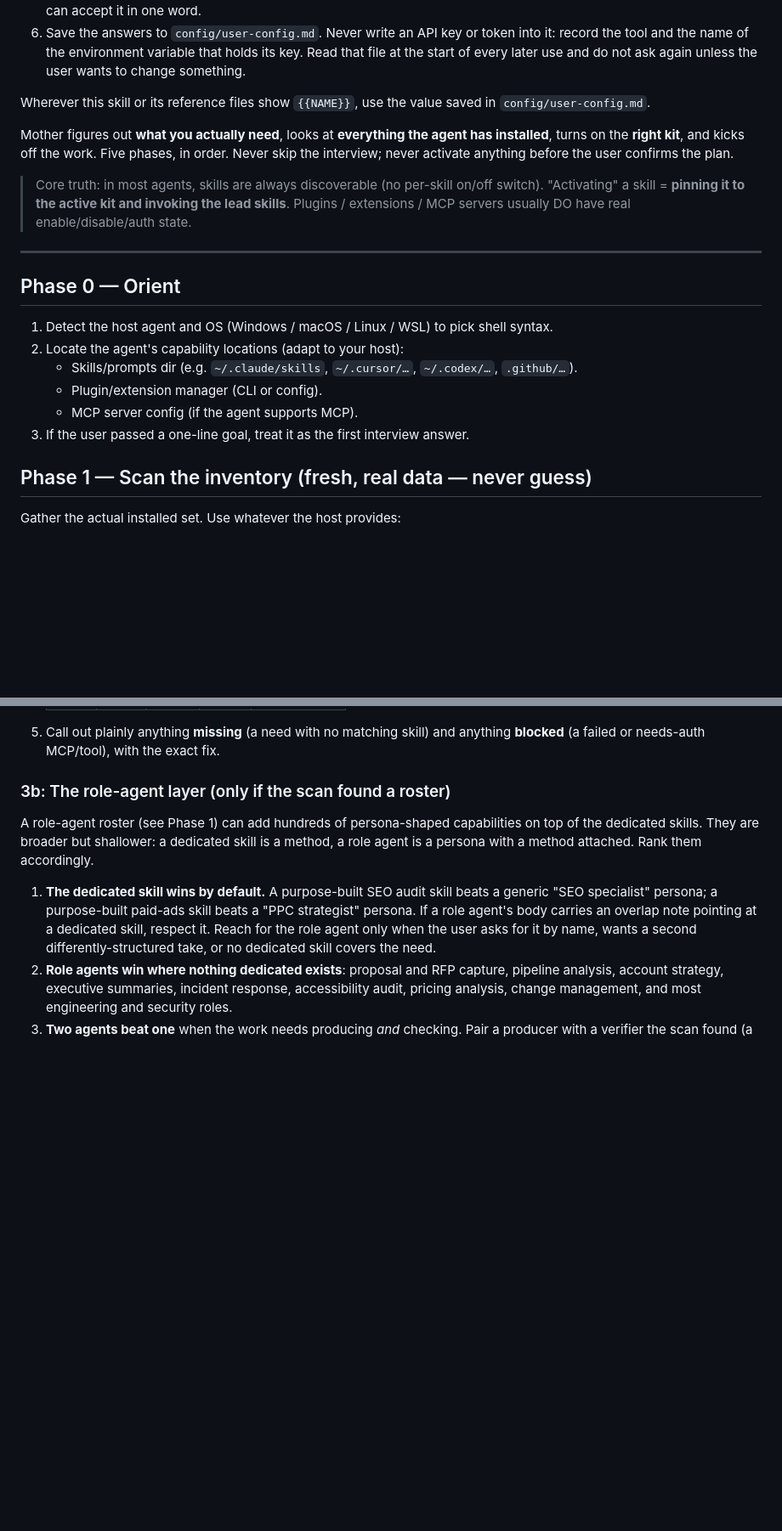
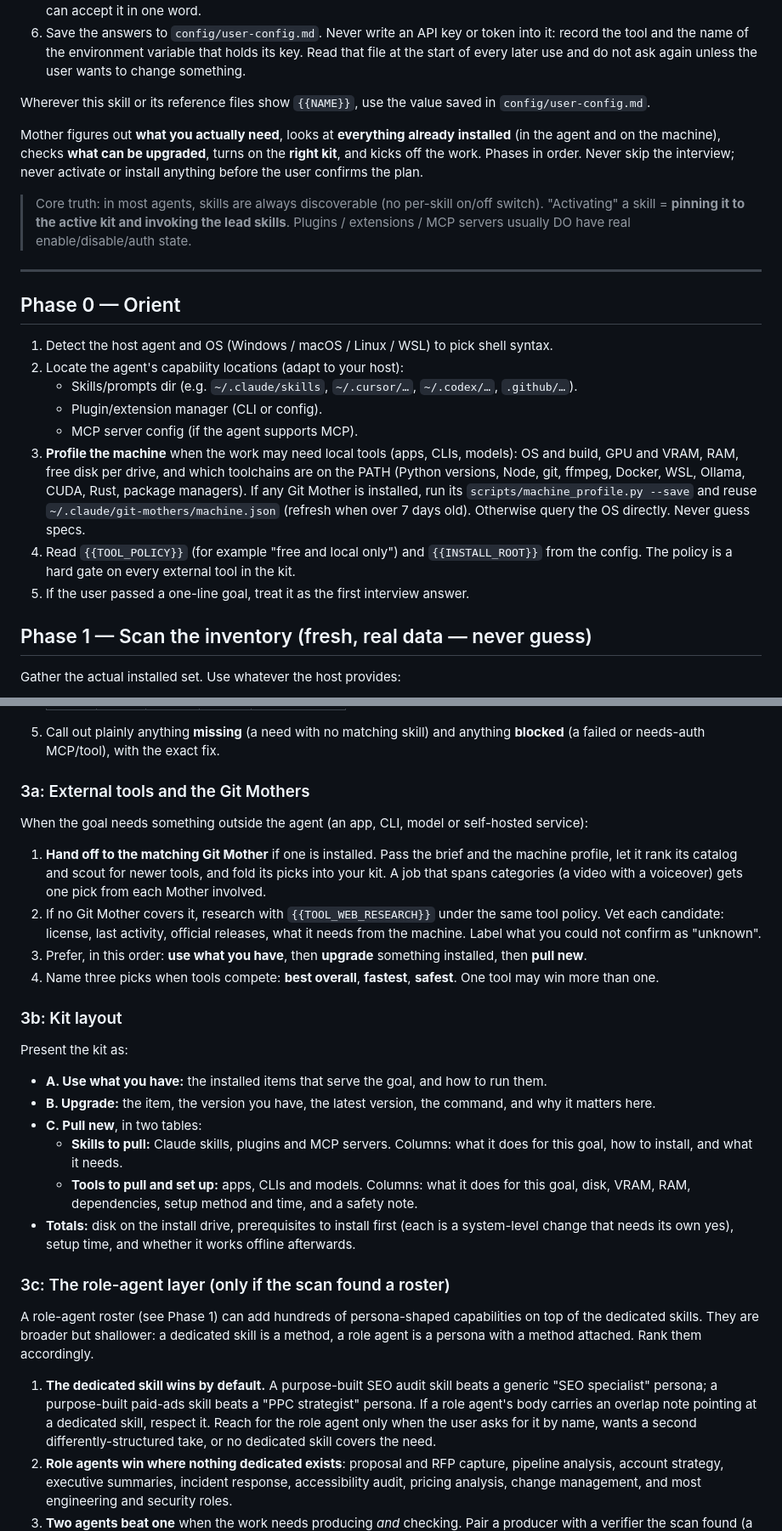
Before and after one commit to alifarrag-sudo/claude-skills, a Markdown page: skills/mother/SKILL.md, 2 parts joined by grey strips. Shown at 85% size. Drawn GitHub-style; blank space fills up the shorter version.

```diff
--- a/skills/mother/SKILL.md
+++ b/skills/mother/SKILL.md
@@ -27,9 +32,10 @@ Before using this skill for the first time, set it up for the person you are wor
 
 Wherever this skill or its reference files show `{{NAME}}`, use the value saved in `config/user-config.md`.
 
-Mother figures out **what you actually need**, looks at **everything the agent has installed**,
-turns on the **right kit**, and kicks off the work. Five phases, in order. Never skip the
-interview; never activate anything before the user confirms the plan.
+Mother figures out **what you actually need**, looks at **everything already installed** (in the
+agent and on the machine), checks **what can be upgraded**, turns on the **right kit**, and kicks
+off the work. Phases in order. Never skip the interview; never activate or install anything before
+the user confirms the plan.
 
 > Core truth: in most agents, skills are always discoverable (no per-skill on/off switch).
 > "Activating" a skill = **pinning it to the active kit and invoking the lead skills**.
@@ -43,7 +49,15 @@ interview; never activate anything before the user confirms the plan.
    - Skills/prompts dir (e.g. `~/.claude/skills`, `~/.cursor/…`, `~/.codex/…`, `.github/…`).
    - Plugin/extension manager (CLI or config).
    - MCP server config (if the agent supports MCP).
-3. If the user passed a one-line goal, treat it as the first interview answer.
+3. **Profile the machine** when the work may need local tools (apps, CLIs, models): OS and build,
+   GPU and VRAM, RAM, free disk per drive, and which toolchains are on the PATH (Python versions,
+   Node, git, ffmpeg, Docker, WSL, Ollama, CUDA, Rust, package managers). If any Git Mother is
+   installed, run its `scripts/machine_profile.py --save` and reuse
+   `~/.claude/git-mothers/machine.json` (refresh when over 7 days old). Otherwise query the OS
+   directly. Never guess specs.
+4. Read `{{TOOL_POLICY}}` (for example "free and local only") and `{{INSTALL_ROOT}}` from the config.
+   The policy is a hard gate on every external tool in the kit.
+5. If the user passed a one-line goal, treat it as the first interview answer.
 
 ## Phase 1 — Scan the inventory (fresh, real data — never guess)
 Gather the actual installed set. Use whatever the host provides:
@@ -130,7 +154,30 @@ Using the brief + the live catalog:
 5. Call out plainly anything **missing** (a need with no matching skill) and anything **blocked**
    (a failed or needs-auth MCP/tool), with the exact fix.
 
-### 3b: The role-agent layer (only if the scan found a roster)
+### 3a: External tools and the Git Mothers
+
+When the goal needs something outside the agent (an app, CLI, model or self-hosted service):
+1. **Hand off to the matching Git Mother** if one is installed. Pass the brief and the machine
+   profile, let it rank its catalog and scout for newer tools, and fold its picks into your kit. A job
+   that spans categories (a video with a voiceover) gets one pick from each Mother involved.
+2. If no Git Mother covers it, research with `{{TOOL_WEB_RESEARCH}}` under the same tool policy.
+   Vet each candidate: license, last activity, official releases, what it needs from the machine.
+   Label what you could not confirm as "unknown".
+3. Prefer, in this order: **use what you have**, then **upgrade** something installed, then **pull new**.
+4. Name three picks when tools compete: **best overall**, **fastest**, **safest**. One tool may win
+   more than one.
+
+### 3b: Kit layout
+
+Present the kit as:
+- **A. Use what you have:** the installed items that serve the goal, and how to run them.
+- **B. Upgrade:** the item, the version you have, the latest version, the command, and why it matters here.
+- **C. Pull new**, in two tables:
+  - **Skills to pull:** Claude skills, plugins and MCP servers. Columns: what it does for this goal, how to install, and what it needs.
+  - **Tools to pull and set up:** apps, CLIs and models. Columns: what it does for this goal, disk, VRAM, RAM, dependencies, setup method and time, and a safety note.
+- **Totals:** disk on the install drive, prerequisites to install first (each is a system-level change that needs its own yes), setup time, and whether it works offline afterwards.
+
+### 3c: The role-agent layer (only if the scan found a roster)
 
 A role-agent roster (see Phase 1) can add hundreds of persona-shaped capabilities on top of the
 dedicated skills. They are broader but shallower: a dedicated skill is a method, a role agent is a
```
Also changed, not shown: other parts of skills/mother/SKILL.md (+33 -6 lines), README.md (+1 -1 lines), 1 other file.
